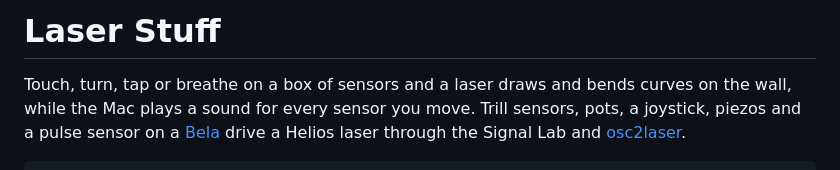
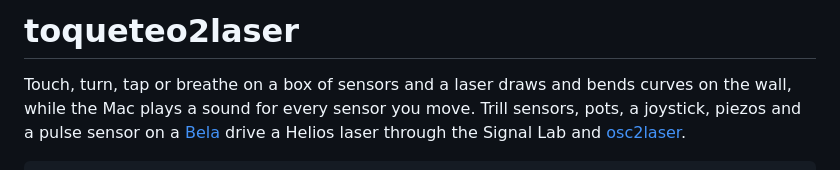
Before and after one commit to Darkoyd/toqueteo2laser, a Markdown page: README.md, the part around the change. Rendered like a GitHub page.

Commit message:
Rename project to toqueteo2laser
Updated project name and description in README.

```diff
--- a/README.md
+++ b/README.md
@@ -1,4 +1,4 @@
-# Laser Stuff
+# toqueteo2laser
 
 Touch, turn, tap or breathe on a box of sensors and a laser draws and bends curves on the wall, while the Mac plays a
 sound for every sensor you move. Trill sensors, pots, a joystick, piezos and a pulse sensor on a
```
